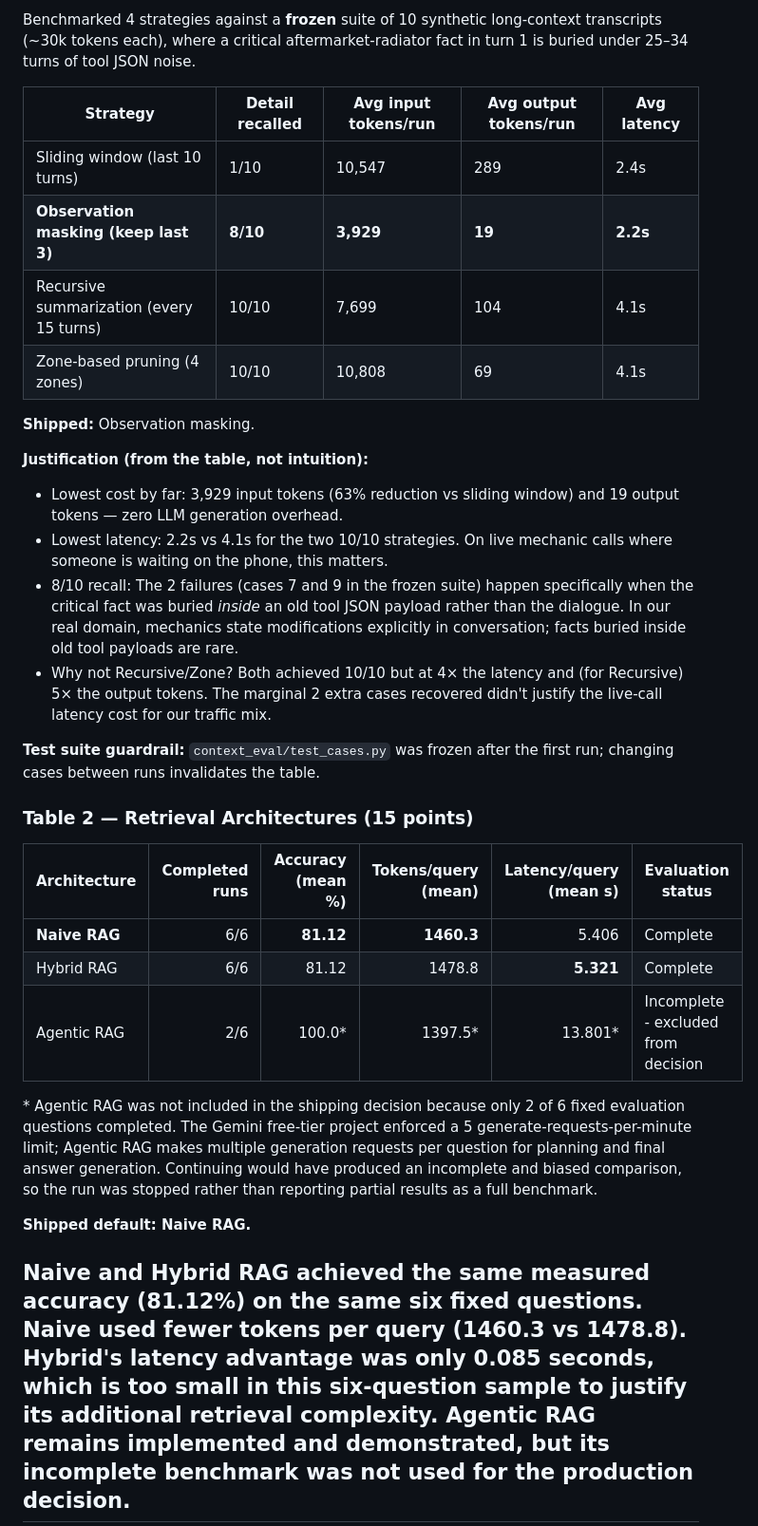
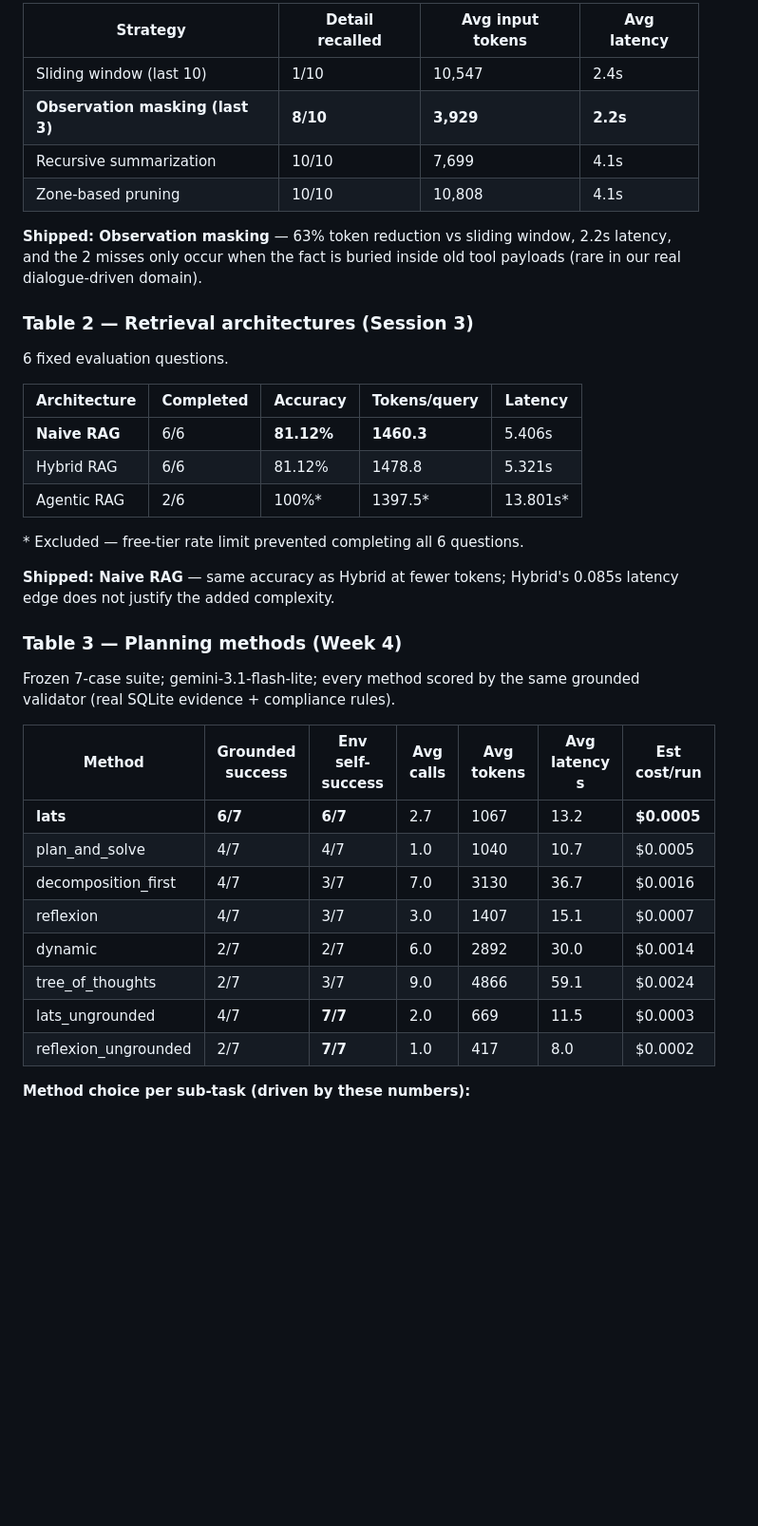
Before and after one commit to NourhanAhmed-dev/Torque-Tune-Auto-Care-A-, a Markdown page: README.md, the part around one of its changes. Shown at 95% size. GitHub-like rendering; blank space fills up the shorter version.

```diff
--- a/README.md
+++ b/README.md
@@ -66,45 +69,39 @@ Critical service procedures, torque specs, and compliance policies live in a 40-
 
-Benchmarked 4 strategies against a **frozen** suite of 10 synthetic long-context transcripts (~30k tokens each), where a critical aftermarket-radiator fact in turn 1 is buried under 25–34 turns of tool JSON noise.
+| Strategy | Detail recalled | Avg input tokens | Avg latency |
+|---|---|---|---|
+| Sliding window (last 10) | 1/10 | 10,547 | 2.4s |
+| **Observation masking (last 3)** | **8/10** | **3,929** | **2.2s** |
+| Recursive summarization | 10/10 | 7,699 | 4.1s |
+| Zone-based pruning | 10/10 | 10,808 | 4.1s |
 
-| Strategy | Detail recalled | Avg input tokens/run | Avg output tokens/run | Avg latency |
+**Shipped: Observation masking** — 63% token reduction vs sliding window, 2.2s latency, and the 2 misses only occur when the fact is buried inside old tool payloads (rare in our real dialogue-driven domain).
+
+### Table 2 — Retrieval architectures (Session 3)
+6 fixed evaluation questions.
+
+| Architecture | Completed | Accuracy | Tokens/query | Latency |
 |---|---|---|---|---|
-| Sliding window (last 10 turns) | 1/10 | 10,547 | 289 | 2.4s |
-| **Observation masking (keep last 3)** | **8/10** | **3,929** | **19** | **2.2s** |
-| Recursive summarization (every 15 turns) | 10/10 | 7,699 | 104 | 4.1s |
-| Zone-based pruning (4 zones) | 10/10 | 10,808 | 69 | 4.1s |
+| **Naive RAG** | 6/6 | **81.12%** | **1460.3** | 5.406s |
+| Hybrid RAG | 6/6 | 81.12% | 1478.8 | 5.321s |
+| Agentic RAG | 2/6 | 100%* | 1397.5* | 13.801s* |
 
-**Shipped:** Observation masking.
+\* Excluded — free-tier rate limit prevented completing all 6 questions.
 
-**Justification (from the table, not intuition):**
-- Lowest cost by far: 3,929 input tokens (63% reduction vs sliding window) and 19 output tokens — zero LLM generation overhead.
-- Lowest latency: 2.2s vs 4.1s for the two 10/10 strategies. On live mechanic calls where someone is waiting on the phone, this matters.
-- 8/10 recall: The 2 failures (cases 7 and 9 in the frozen suite) happen specifically when the critical fact was buried *inside* an old tool JSON payload rather than the dialogue. In our real domain, mechanics state modifications explicitly in conversation; facts buried inside old tool payloads are rare.
-- Why not Recursive/Zone? Both achieved 10/10 but at 4× the latency and (for Recursive) 5× the output tokens. The marginal 2 extra cases recovered didn't justify the live-call latency cost for our traffic mix.
+**Shipped: Naive RAG** — same accuracy as Hybrid at fewer tokens; Hybrid's 0.085s latency edge does not justify the added complexity.
 
-**Test suite guardrail:** `context_eval/test_cases.py` was frozen after the first run; changing cases between runs invalidates the table.
+### Table 3 — Planning methods (Week 4)
+Frozen 7-case suite; gemini-3.1-flash-lite; every method scored by the same grounded validator (real SQLite evidence + compliance rules).
 
-### Table 2 — Retrieval Architectures (15 points)
+| Method | Grounded success | Env self-success | Avg calls | Avg tokens | Avg latency s | Est cost/run |
+|---|---|---|---|---|---|---|
+| **lats** | **6/7** | **6/7** | 2.7 | 1067 | 13.2 | **$0.0005** |
+| plan_and_solve | 4/7 | 4/7 | 1.0 | 1040 | 10.7 | $0.0005 |
+| decomposition_first | 4/7 | 3/7 | 7.0 | 3130 | 36.7 | $0.0016 |
+| reflexion | 4/7 | 3/7 | 3.0 | 1407 | 15.1 | $0.0007 |
+| dynamic | 2/7 | 2/7 | 6.0 | 2892 | 30.0 | $0.0014 |
+| tree_of_thoughts | 2/7 | 3/7 | 9.0 | 4866 | 59.1 | $0.0024 |
+| lats_ungrounded | 4/7 | **7/7** | 2.0 | 669 | 11.5 | $0.0003 |
+| reflexion_ungrounded | 2/7 | **7/7** | 1.0 | 417 | 8.0 | $0.0002 |
 
-| Architecture | Completed runs | Accuracy (mean %) | Tokens/query (mean) | Latency/query (mean s) | Evaluation status |
-|---|---:|---:|---:|---:|---|
-| **Naive RAG** | 6/6 | **81.12** | **1460.3** | 5.406 | Complete |
-| Hybrid RAG | 6/6 | 81.12 | 1478.8 | **5.321** | Complete |
-| Agentic RAG | 2/6 | 100.0* | 1397.5* | 13.801* | Incomplete - excluded from decision |
+**Method choice per sub-task (driven by these numbers):**
 
-\* Agentic RAG was not included in the shipping decision because only 2 of 6
-fixed evaluation questions completed. The Gemini free-tier project enforced a
-5 generate-requests-per-minute limit; Agentic RAG makes multiple generation
-requests per question for planning and final answer generation. Continuing
-would have produced an incomplete and biased comparison, so the run was
-stopped rather than reporting partial results as a full benchmark.
-
-**Shipped default: Naive RAG.**
-
-Naive and Hybrid RAG achieved the same measured accuracy (81.12%) on the same
-six fixed questions. Naive used fewer tokens per query (1460.3 vs 1478.8).
-Hybrid's latency advantage was only 0.085 seconds, which is too small in this
-six-question sample to justify its additional retrieval complexity. Agentic
-RAG remains implemented and demonstrated, but its incomplete benchmark was
-not used for the production decision.
----
-
```
Also changed, not shown: other parts of README.md (+89 -112 lines).
